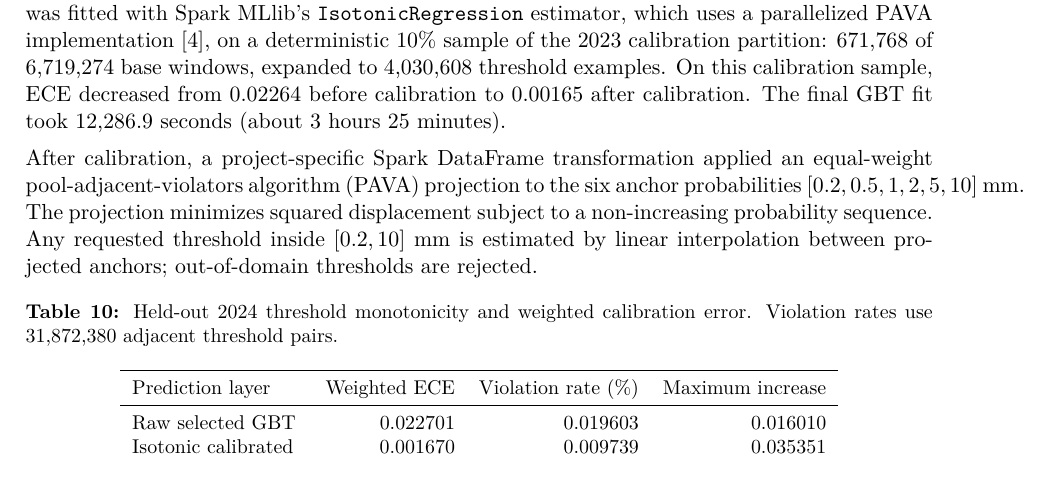
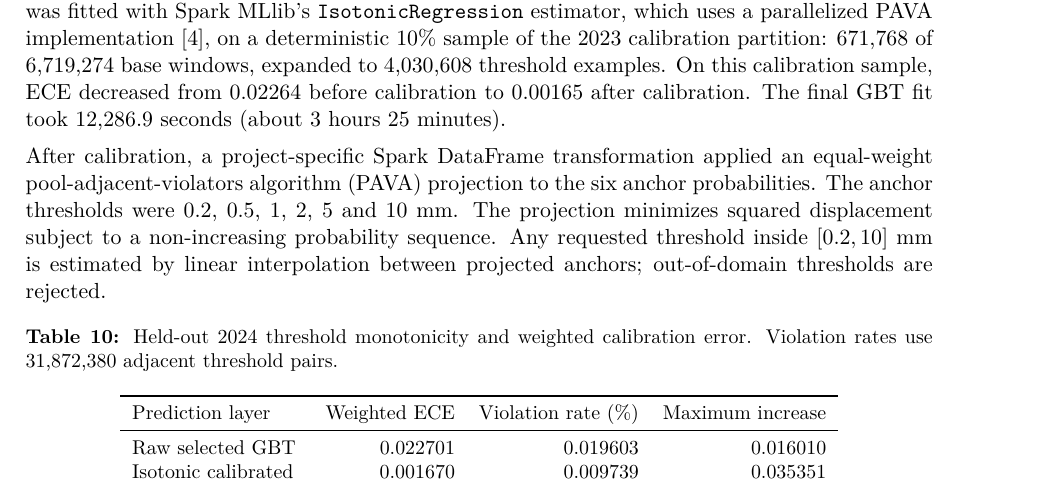
Before and after one commit to damminhtien/sg-rainfall-distributed-analysis-and-prediction, a LaTeX document (report/main.tex): part of page 15 of 22, cut so that both start at the same text. Compiled offline with pdfLaTeX.

Commit message:
docs: prevent report paragraph overflow

```diff
--- a/report/main.tex
+++ b/report/main.tex
@@ -802,9 +802,9 @@ On this calibration sample, ECE decreased from 0.02264 before calibration to
 
 After calibration, a project-specific Spark DataFrame transformation applied
 an equal-weight pool-adjacent-violators algorithm (PAVA) projection to the six
-anchor probabilities
-$[0.2,0.5,1,2,5,10]$~mm. The projection minimizes squared displacement subject
-to a non-increasing probability sequence. Any requested threshold inside
+anchor probabilities. The anchor thresholds were 0.2, 0.5, 1, 2, 5 and 10 mm.
+The projection minimizes squared displacement subject to a non-increasing
+probability sequence. Any requested threshold inside
 $[0.2,10]$~mm is estimated by linear interpolation between projected anchors;
 out-of-domain thresholds are rejected.
 
```
